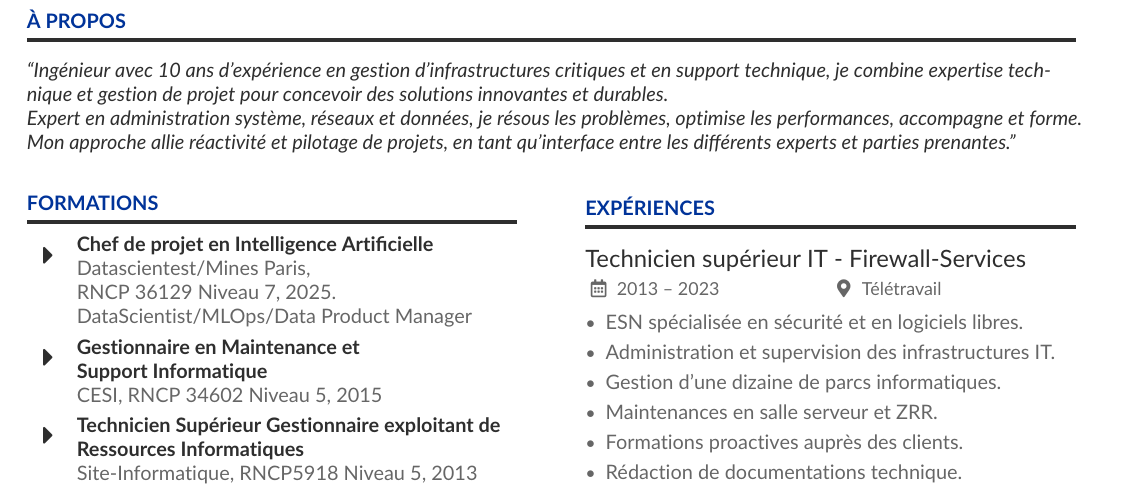
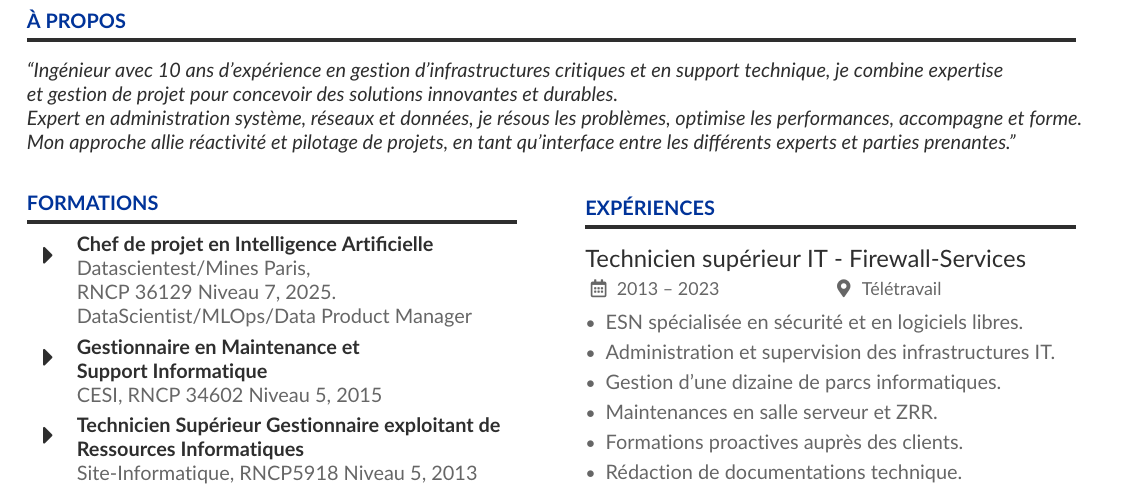
Before and after one commit to heuzef/cv, a LaTeX CV (fr/heuzef_cv.tex): part of the page, cut so that both start at the same text. Compiled offline with pdfLaTeX.

Commit message:
Cleaning format (fr + en)

```diff
--- a/fr/heuzef_cv.tex
+++ b/fr/heuzef_cv.tex
@@ -96,8 +96,10 @@
 \cvsection{À propos}
 
 \begin{quote}
-``Ingénieur avec 10 ans d’expérience en gestion d’infrastructures critiques et en support technique, je combine expertise technique et gestion de projet pour concevoir des solutions innovantes et durables. \\
-Expert en administration système, réseaux et données, je résous les problèmes, optimise les performances, accompagne et forme. Mon approche allie réactivité et pilotage de projets, en tant qu’interface entre les différents experts et parties prenantes.''
+``Ingénieur avec 10 ans d’expérience en gestion d’infrastructures critiques et en support technique, je combine expertise \\
+et gestion de projet pour concevoir des solutions innovantes et durables. \\
+Expert en administration système, réseaux et données, je résous les problèmes, optimise les performances, accompagne et forme. \\
+Mon approche allie réactivité et pilotage de projets, en tant qu’interface entre les différents experts et parties prenantes.''
 \end{quote}
 
 \bigskip
```
Also changed, not shown: en/heuzef_cv.tex (+2 -2 lines), en/heuzef_cv.min.pdf, en/heuzef_cv.pdf, fr/heuzef_cv.min.pdf, 3 other files.
